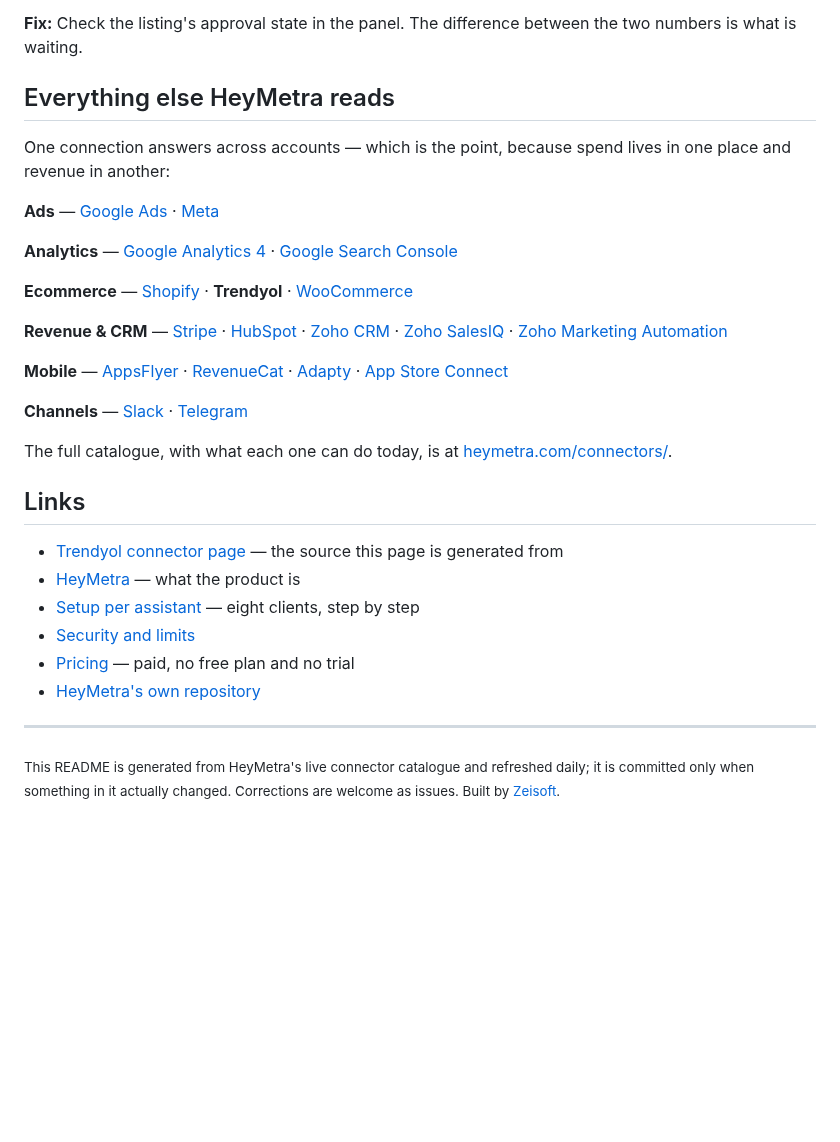
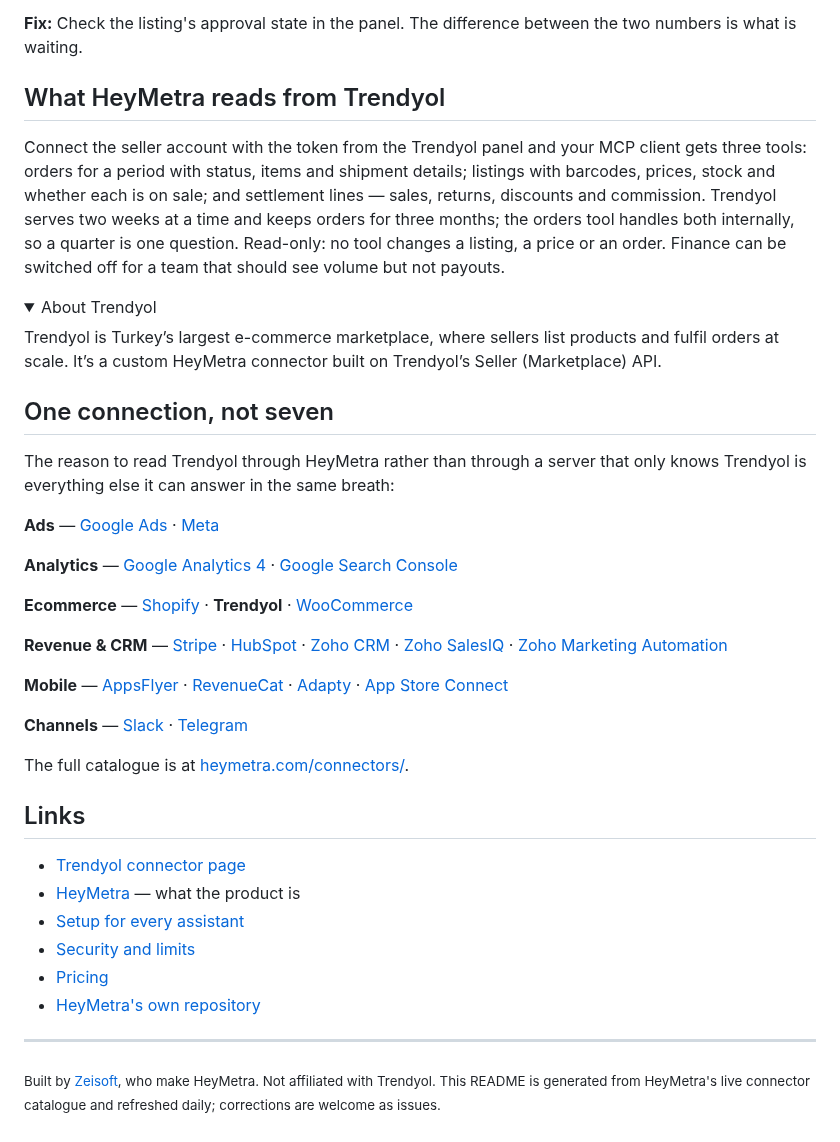
Before and after one commit to zeisoft/trendyol-mcp, a Markdown page: README.md, the part around one of its changes. Drawn GitHub-style; folded sections open; blank space fills up the shorter version.

```diff
--- a/README.md
+++ b/README.md
@@ -224,9 +224,19 @@ Full walkthrough: [heymetra.com/mcp/antigravity/](https://heymetra.com/mcp/antig
 
 </details>
 
-## Everything else HeyMetra reads
+## What HeyMetra reads from Trendyol
 
-One connection answers across accounts — which is the point, because spend lives in one place and revenue in another:
+Connect the seller account with the token from the Trendyol panel and your MCP client gets three tools: orders for a period with status, items and shipment details; listings with barcodes, prices, stock and whether each is on sale; and settlement lines — sales, returns, discounts and commission. Trendyol serves two weeks at a time and keeps orders for three months; the orders tool handles both internally, so a quarter is one question. Read-only: no tool changes a listing, a price or an order. Finance can be switched off for a team that should see volume but not payouts.
+
+<details>
+<summary>About Trendyol</summary>
+
+Trendyol is Turkey’s largest e-commerce marketplace, where sellers list products and fulfil orders at scale. It’s a custom HeyMetra connector built on Trendyol’s Seller (Marketplace) API.
+</details>
+
+## One connection, not seven
+
+The reason to read Trendyol through HeyMetra rather than through a server that only knows Trendyol is everything else it can answer in the same breath:
 
 **Ads** — [Google Ads](https://heymetra.com/connectors/google-ads/) · [Meta](https://heymetra.com/connectors/meta-ads/)
 
@@ -240,17 +250,17 @@ One connection answers across accounts — which is the point, because spend liv
 
 **Channels** — [Slack](https://github.com/zeisoft/slack-mcp) · [Telegram](https://github.com/zeisoft/telegram-mcp)
 
-The full catalogue, with what each one can do today, is at [heymetra.com/connectors/](https://heymetra.com/connectors/).
+The full catalogue is at [heymetra.com/connectors/](https://heymetra.com/connectors/).
 
 ## Links
 
-- [Trendyol connector page](https://heymetra.com/connectors/trendyol/) — the source this page is generated from
+- [Trendyol connector page](https://heymetra.com/connectors/trendyol/)
 - [HeyMetra](https://heymetra.com/) — what the product is
-- [Setup per assistant](https://heymetra.com/mcp/) — eight clients, step by step
+- [Setup for every assistant](https://heymetra.com/mcp/)
 - [Security and limits](https://heymetra.com/security/)
-- [Pricing](https://heymetra.com/pricing/) — paid, no free plan and no trial
+- [Pricing](https://heymetra.com/pricing/)
 - [HeyMetra's own repository](https://github.com/zeisoft/heymetra-mcp)
 
 ---
 
-<sub>This README is generated from HeyMetra's live connector catalogue and refreshed daily; it is committed only when something in it actually changed. Corrections are welcome as issues. Built by <a href="https://zeisoft.com">Zeisoft</a>.</sub>
+<sub>Built by <a href="https://zeisoft.com">Zeisoft</a>, who make HeyMetra. Not affiliated with Trendyol. This README is generated from HeyMetra's live connector catalogue and refreshed daily; corrections are welcome as issues.</sub>
```
Also changed, not shown: other parts of README.md (+34 -34 lines), assets/cover.png (added), 1 other file.
